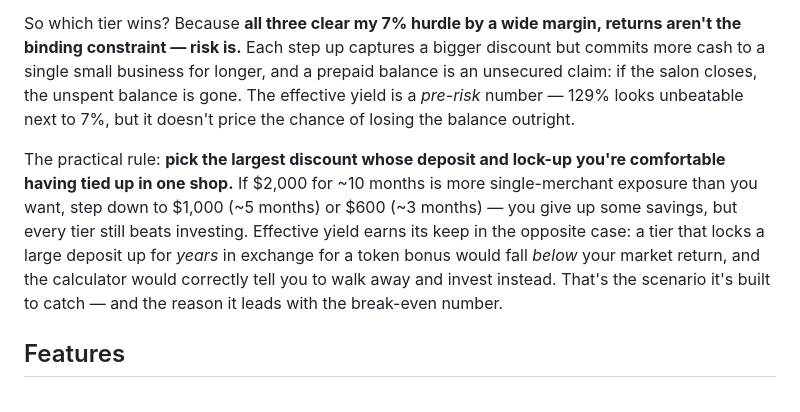
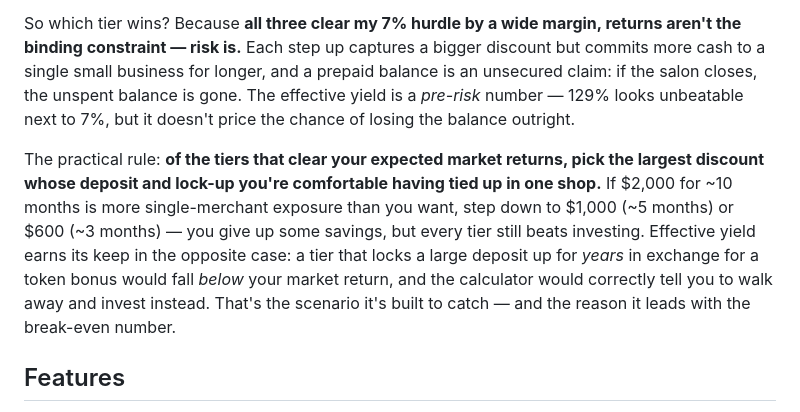
Before and after one commit to zachtheyek/Prepay-Calculator, a Markdown page: README.md, the part around the change. Drawn GitHub-style.

```diff
--- a/README.md
+++ b/README.md
@@ -70,7 +70,7 @@ This is where two different senses of "value" pull apart:
 
 So which tier wins? Because **all three clear my 7% hurdle by a wide margin, returns aren't the binding constraint — risk is.** Each step up captures a bigger discount but commits more cash to a single small business for longer, and a prepaid balance is an unsecured claim: if the salon closes, the unspent balance is gone. The effective yield is a _pre-risk_ number — 129% looks unbeatable next to 7%, but it doesn't price the chance of losing the balance outright.
 
-The practical rule: **pick the largest discount whose deposit and lock-up you're comfortable having tied up in one shop.** If \$2,000 for ~10 months is more single-merchant exposure than you want, step down to \$1,000 (\~5 months) or \$600 (\~3 months) — you give up some savings, but every tier still beats investing. Effective yield earns its keep in the opposite case: a tier that locks a large deposit up for _years_ in exchange for a token bonus would fall _below_ your market return, and the calculator would correctly tell you to walk away and invest instead. That's the scenario it's built to catch — and the reason it leads with the break-even number.
+The practical rule: **of the tiers that clear your expected market returns, pick the largest discount whose deposit and lock-up you're comfortable having tied up in one shop.** If \$2,000 for ~10 months is more single-merchant exposure than you want, step down to \$1,000 (\~5 months) or \$600 (\~3 months) — you give up some savings, but every tier still beats investing. Effective yield earns its keep in the opposite case: a tier that locks a large deposit up for _years_ in exchange for a token bonus would fall _below_ your market return, and the calculator would correctly tell you to walk away and invest instead. That's the scenario it's built to catch — and the reason it leads with the break-even number.
 
 ## Features
 
```
